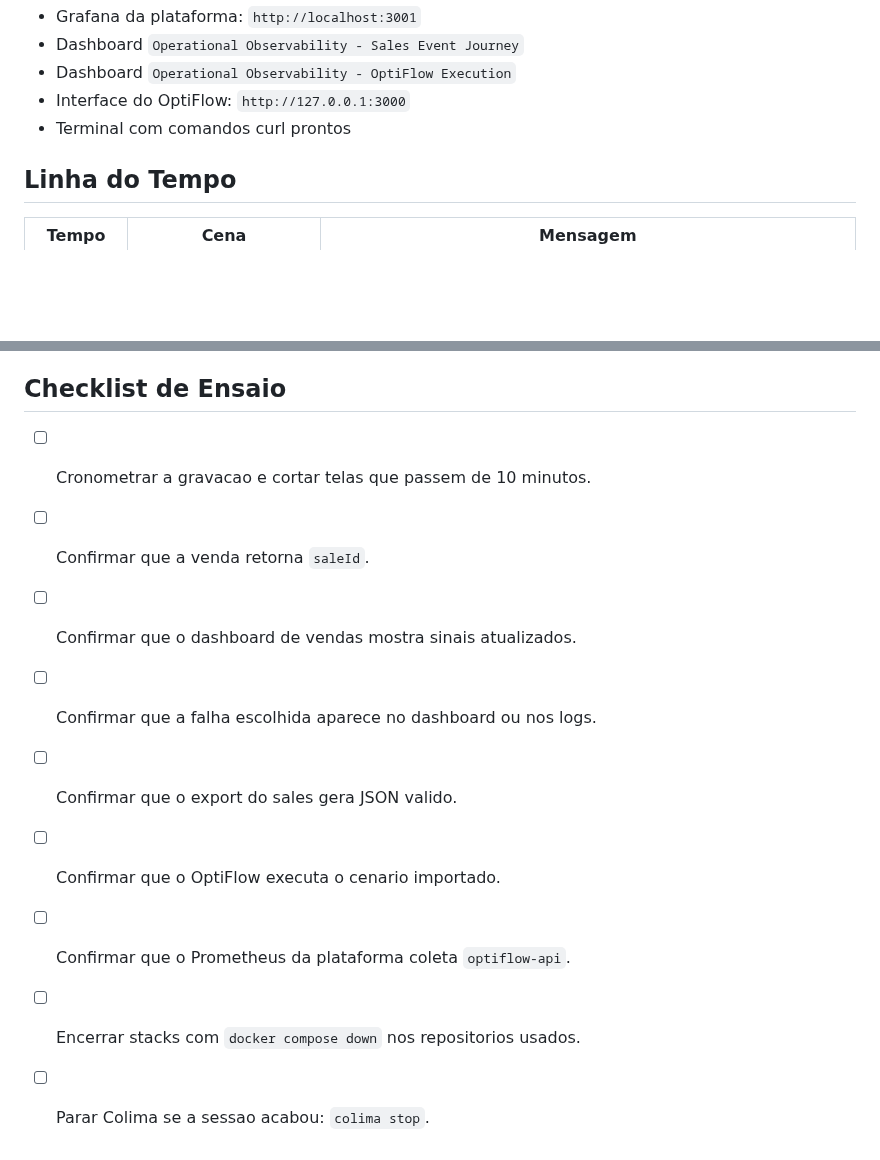
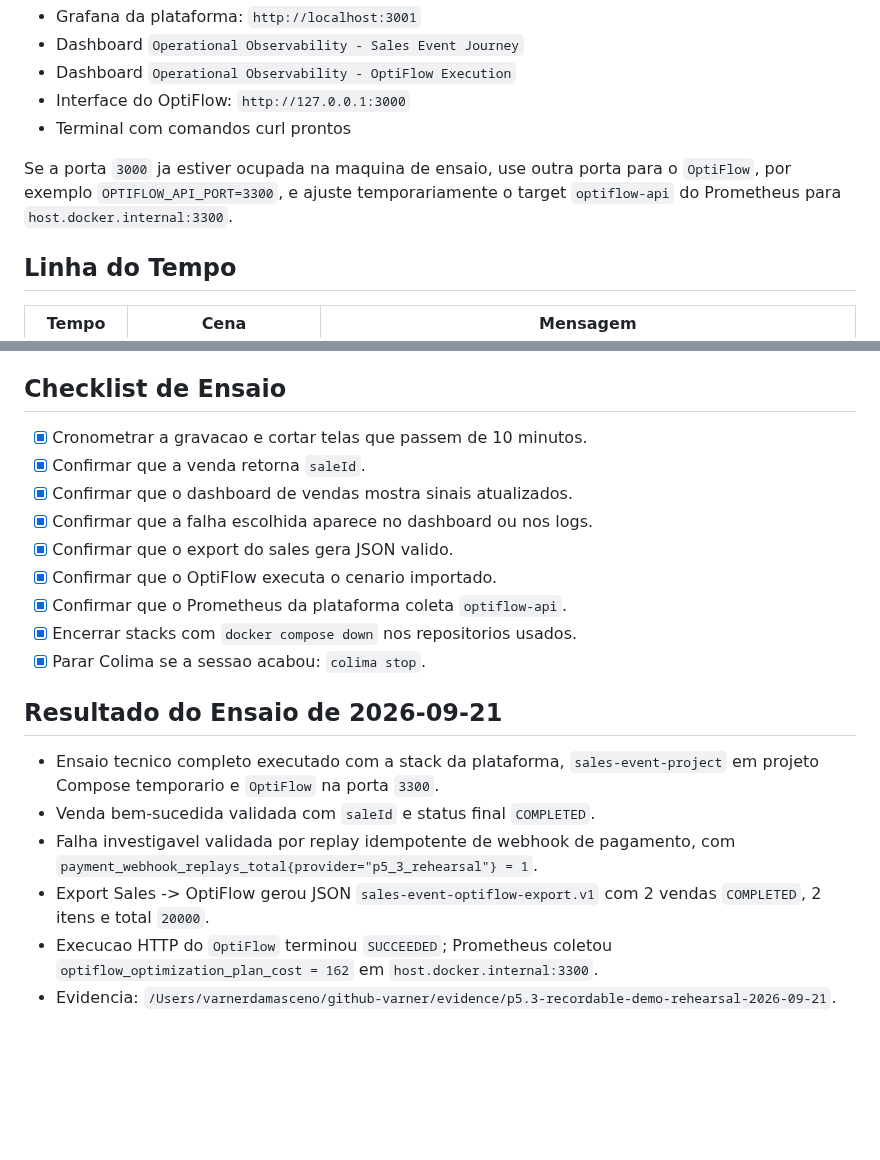
Before and after one commit to VarnerDamascenoJr/OptiFlow, a Markdown page: docs/portfolio-recordable-demo-script.md, 2 parts joined by grey strips. Rendered like a GitHub page; blank space fills up the shorter version.

Commit message:
docs: mark p5.3 demo rehearsal complete

```diff
--- a/docs/portfolio-recordable-demo-script.md
+++ b/docs/portfolio-recordable-demo-script.md
@@ -56,6 +56,11 @@ Deixe abertas estas telas:
 - Dashboard `Operational Observability - OptiFlow Execution`
 - Interface do OptiFlow: `http://127.0.0.1:3000`
 - Terminal com comandos curl prontos
+
+Se a porta `3000` ja estiver ocupada na maquina de ensaio, use outra porta
+para o `OptiFlow`, por exemplo `OPTIFLOW_API_PORT=3300`, e ajuste
+temporariamente o target `optiflow-api` do Prometheus para
+`host.docker.internal:3300`.
 
 ## Linha do Tempo
 
@@ -265,12 +270,26 @@ Pontos finais:
 
 ## Checklist de Ensaio
 
-- [ ] Cronometrar a gravacao e cortar telas que passem de 10 minutos.
-- [ ] Confirmar que a venda retorna `saleId`.
-- [ ] Confirmar que o dashboard de vendas mostra sinais atualizados.
-- [ ] Confirmar que a falha escolhida aparece no dashboard ou nos logs.
-- [ ] Confirmar que o export do sales gera JSON valido.
-- [ ] Confirmar que o OptiFlow executa o cenario importado.
-- [ ] Confirmar que o Prometheus da plataforma coleta `optiflow-api`.
-- [ ] Encerrar stacks com `docker compose down` nos repositorios usados.
-- [ ] Parar Colima se a sessao acabou: `colima stop`.
+- [x] Cronometrar a gravacao e cortar telas que passem de 10 minutos.
+- [x] Confirmar que a venda retorna `saleId`.
+- [x] Confirmar que o dashboard de vendas mostra sinais atualizados.
+- [x] Confirmar que a falha escolhida aparece no dashboard ou nos logs.
+- [x] Confirmar que o export do sales gera JSON valido.
+- [x] Confirmar que o OptiFlow executa o cenario importado.
+- [x] Confirmar que o Prometheus da plataforma coleta `optiflow-api`.
+- [x] Encerrar stacks com `docker compose down` nos repositorios usados.
+- [x] Parar Colima se a sessao acabou: `colima stop`.
+
+## Resultado do Ensaio de 2026-09-21
+
+- Ensaio tecnico completo executado com a stack da plataforma, `sales-event-project`
+  em projeto Compose temporario e `OptiFlow` na porta `3300`.
+- Venda bem-sucedida validada com `saleId` e status final `COMPLETED`.
+- Falha investigavel validada por replay idempotente de webhook de pagamento,
+  com `payment_webhook_replays_total{provider="p5_3_rehearsal"} = 1`.
+- Export Sales -> OptiFlow gerou JSON `sales-event-optiflow-export.v1` com
+  2 vendas `COMPLETED`, 2 itens e total `20000`.
+- Execucao HTTP do `OptiFlow` terminou `SUCCEEDED`; Prometheus coletou
+  `optiflow_optimization_plan_cost = 162` em `host.docker.internal:3300`.
+- Evidencia:
+  `/Users/varnerdamasceno/github-varner/evidence/p5.3-recordable-demo-rehearsal-2026-09-21`.
```
Also changed, not shown: docs/portfolio-project-backlog.md (+6 -4 lines).
